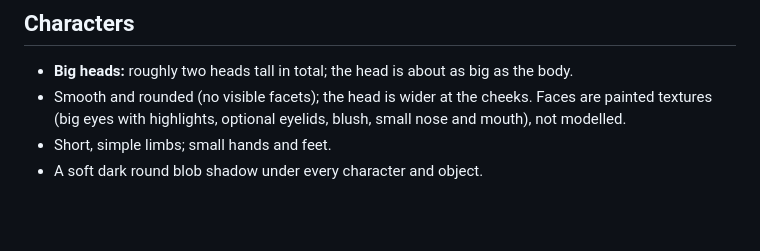
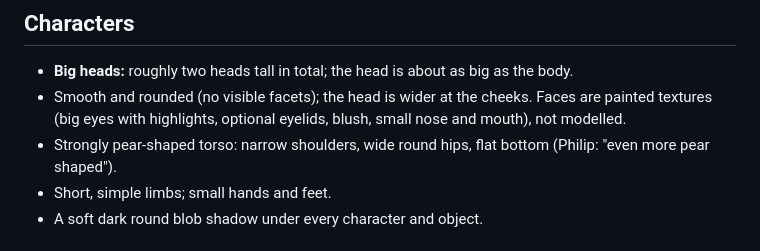
Before and after one commit to himan1372/bevy-crossing, a Markdown page: docs/art-direction.md, the part around the change. Rendered like a GitHub page; blank space fills up the shorter version.

Commit message:
docs: pear-shaped torso in art direction
Co-Authored-By: Claude Opus 5.5 <noreply@anthropic.com>

```diff
--- a/docs/art-direction.md
+++ b/docs/art-direction.md
@@ -50,6 +50,8 @@ renders: `tools/concept-art/build2.py`.
 - Smooth and rounded (no visible facets); the head is wider at the cheeks.
   Faces are painted textures (big eyes with highlights, optional eyelids,
   blush, small nose and mouth), not modelled.
+- Strongly pear-shaped torso: narrow shoulders, wide round hips, flat
+  bottom (Philip: "even more pear shaped").
 - Short, simple limbs; small hands and feet.
 - A soft dark round blob shadow under every character and object.
 
```
